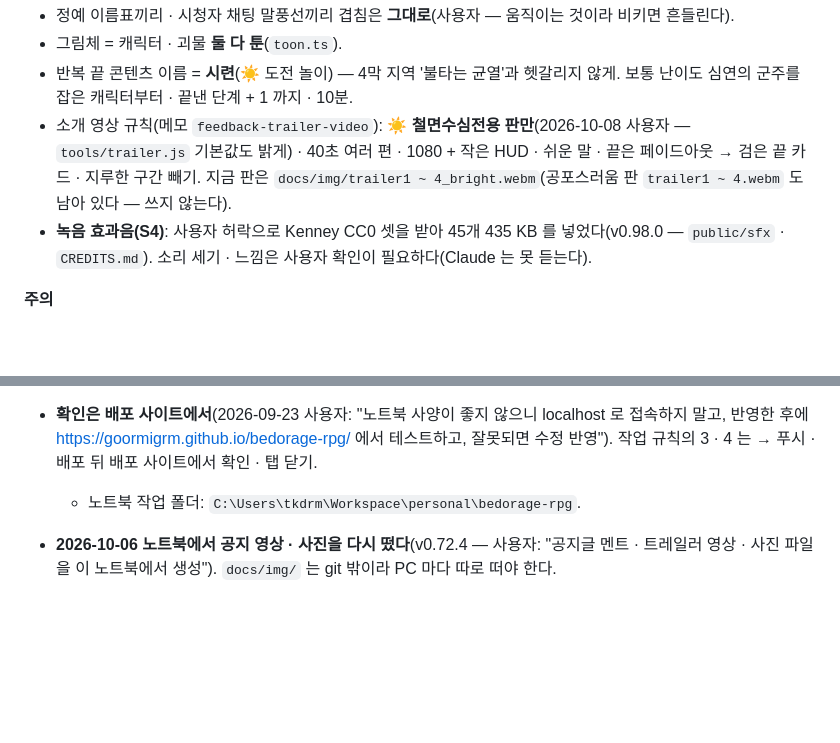
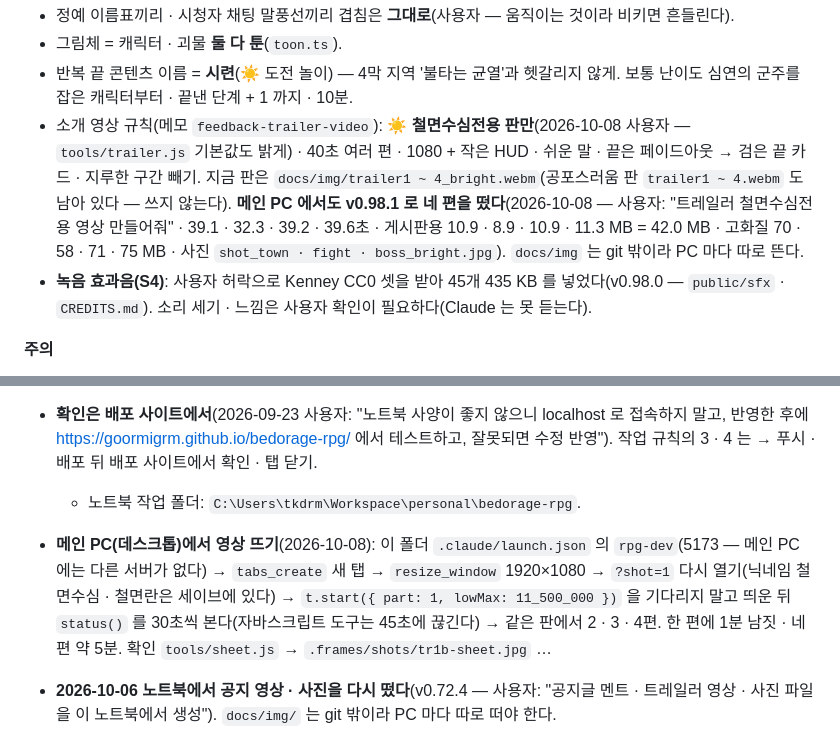
Before and after one commit to goormigrm/bedorage-rpg, a Markdown page: HANDOVER.md, 2 parts joined by grey strips. Rendered like a GitHub page; blank space fills up the shorter version.

Commit message:
HANDOVER: 메인 PC 에서도 철면수심전용 소개 영상 네 편을 떴다 · 메인 PC 영상 뜨는 순서
Co-Authored-By: Claude Opus 5.5 <noreply@anthropic.com>

```diff
--- a/HANDOVER.md
+++ b/HANDOVER.md
@@ -34,7 +34,7 @@
 - 정예 이름표끼리 · 시청자 채팅 말풍선끼리 겹침은 **그대로**(사용자 — 움직이는 것이라 비키면 흔들린다).
 - 그림체 = 캐릭터 · 괴물 **둘 다 툰**(`toon.ts`).
 - 반복 끝 콘텐츠 이름 = **시련**(☀ 도전 놀이) — 4막 지역 '불타는 균열'과 헷갈리지 않게. 보통 난이도 심연의 군주를 잡은 캐릭터부터 · 끝낸 단계 + 1 까지 · 10분.
-- 소개 영상 규칙(메모 `feedback-trailer-video`): **☀ 철면수심전용 판만**(2026-10-08 사용자 — `tools/trailer.js` 기본값도 밝게) · 40초 여러 편 · 1080 + 작은 HUD · 쉬운 말 · 끝은 페이드아웃 → 검은 끝 카드 · 지루한 구간 빼기. 지금 판은 `docs/img/trailer1 ~ 4_bright.webm`(공포스러움 판 `trailer1 ~ 4.webm` 도 남아 있다 — 쓰지 않는다).
+- 소개 영상 규칙(메모 `feedback-trailer-video`): **☀ 철면수심전용 판만**(2026-10-08 사용자 — `tools/trailer.js` 기본값도 밝게) · 40초 여러 편 · 1080 + 작은 HUD · 쉬운 말 · 끝은 페이드아웃 → 검은 끝 카드 · 지루한 구간 빼기. 지금 판은 `docs/img/trailer1 ~ 4_bright.webm`(공포스러움 판 `trailer1 ~ 4.webm` 도 남아 있다 — 쓰지 않는다). **메인 PC 에서도 v0.98.1 로 네 편을 떴다**(2026-10-08 — 사용자: "트레일러 철면수심전용 영상 만들어줘" · 39.1 · 32.3 · 39.2 · 39.6초 · 게시판용 10.9 · 8.9 · 10.9 · 11.3 MB = 42.0 MB · 고화질 70 · 58 · 71 · 75 MB · 사진 `shot_town · fight · boss_bright.jpg`). `docs/img` 는 git 밖이라 PC 마다 따로 뜬다.
 - **녹음 효과음(S4)**: 사용자 허락으로 Kenney CC0 셋을 받아 45개 435 KB 를 넣었다(v0.98.0 — `public/sfx` · `CREDITS.md`). 소리 세기 · 느낌은 사용자 확인이 필요하다(Claude 는 못 듣는다).
 
 **주의**
@@ -563,6 +563,7 @@ tests/dungeon.test.ts · tests/combat.test.ts · tests/skills.test.ts · tests/i
   RPG 폴더에서 세션을 열면 이 저장소의 `.claude/launch.json` `dev` 로 된다.
 - **확인은 배포 사이트에서**(2026-09-23 사용자: "노트북 사양이 좋지 않으니 localhost 로 접속하지 말고, 반영한 후에 https://goormigrm.github.io/bedorage-rpg/ 에서 테스트하고, 잘못되면 수정 반영"). 작업 규칙의 3 · 4 는 → 푸시 · 배포 뒤 배포 사이트에서 확인 · 탭 닫기.
   - 노트북 작업 폴더: `C:\Users\tkdrm\Workspace\personal\bedorage-rpg`.
+- **메인 PC(데스크톱)에서 영상 뜨기**(2026-10-08): 이 폴더 `.claude/launch.json` 의 `rpg-dev`(5173 — 메인 PC 에는 다른 서버가 없다) → `tabs_create` 새 탭 → `resize_window` 1920×1080 → `?shot=1` 다시 열기(닉네임 철면수심 · 철면란은 세이브에 있다) → `t.start({ part: 1, lowMax: 11_500_000 })` 을 기다리지 말고 띄운 뒤 `status()` 를 30초씩 본다(자바스크립트 도구는 45초에 끊긴다) → 같은 판에서 2 · 3 · 4편. 한 편에 1분 남짓 · 네 편 약 5분. 확인 `tools/sheet.js` → `.frames/shots/tr1b-sheet.jpg` …
 - **2026-10-06 노트북에서 공지 영상 · 사진을 다시 떴다**(v0.72.4 — 사용자: "공지글 멘트 · 트레일러 영상 · 사진 파일을 이 노트북에서 생성"). `docs/img/` 는 git 밖이라 PC 마다 따로 떠야 한다.
   - 이때만 노트북에서 개발 서버를 띄웠다: `npx vite --port 5174 --strictPort`(백그라운드) → `preview_start({url:'http://localhost:5174/bedorage-rpg/?shot=1'})` → **새 탭(tabs_create)** 에서 `resize_window` 1920×1080 · `bd.nick` 철면수심 → 로비에서 `t.start()`. 녹화 약 3.5분 + 소리 · 저장 1분(노트북). 끝나면 창 크기 되돌리고 탭 닫고 서버 멈춤.
   - ⚠ 창 크기 흉내는 **턴이 끝나면 풀린다** — 녹화하는 동안 턴을 끝내지 말고 `status()` 를 들여다보며 기다린다.
```
